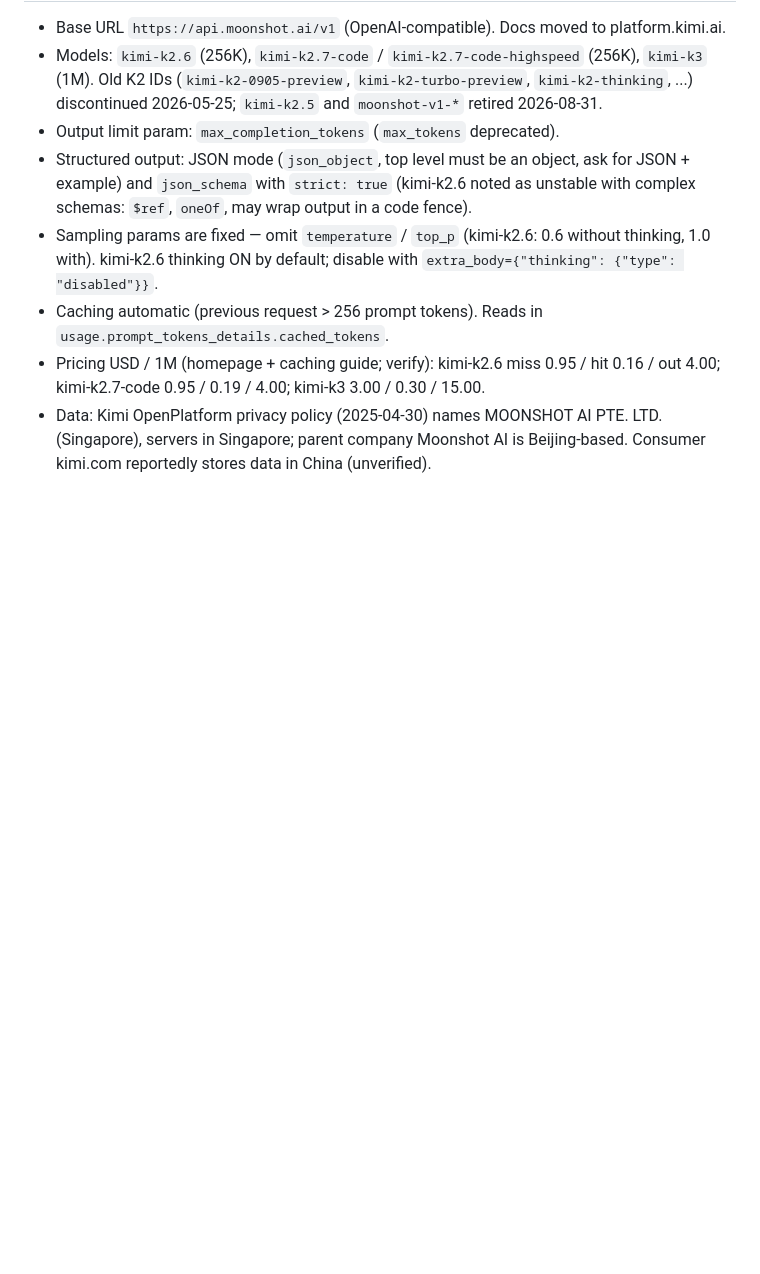
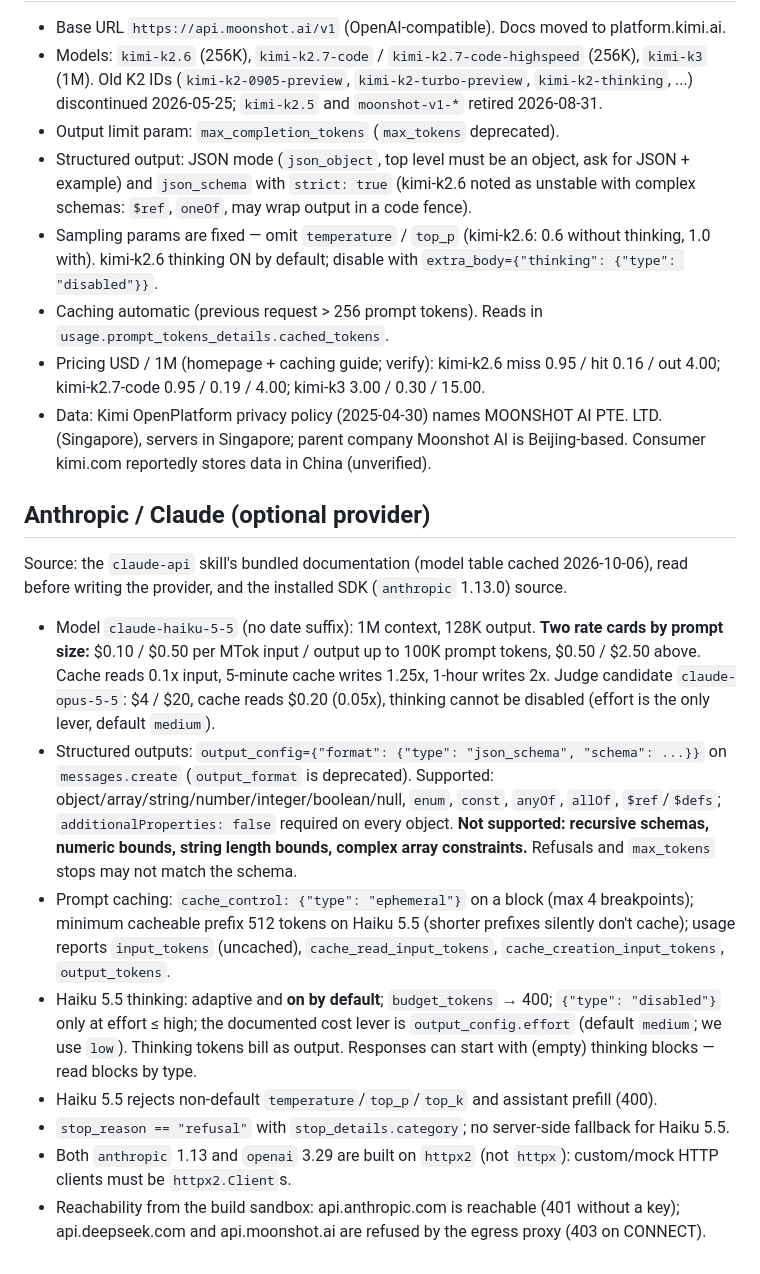
Before and after one commit to titanjagpreet/nautilus-test, a Markdown page: docs/notes/llm_provider_facts.md, the part around the change. Drawn GitHub-style; blank space fills up the shorter version.

```diff
--- a/docs/notes/llm_provider_facts.md
+++ b/docs/notes/llm_provider_facts.md
@@ -58,3 +58,30 @@ build sandbox and also failed DNS from the web-fetch tool, so these facts come f
 - Data: Kimi OpenPlatform privacy policy (2025-04-30) names MOONSHOT AI PTE. LTD. (Singapore), servers in
   Singapore; parent company Moonshot AI is Beijing-based. Consumer kimi.com reportedly stores data in China
   (unverified).
+
+## Anthropic / Claude (optional provider)
+
+Source: the `claude-api` skill's bundled documentation (model table cached 2026-10-06), read before writing the
+provider, and the installed SDK (`anthropic` 1.13.0) source.
+
+- Model `claude-haiku-5-5` (no date suffix): 1M context, 128K output. **Two rate cards by prompt size:**
+  $0.10 / $0.50 per MTok input / output up to 100K prompt tokens, $0.50 / $2.50 above. Cache reads 0.1x input,
+  5-minute cache writes 1.25x, 1-hour writes 2x. Judge candidate `claude-opus-5-5`: $4 / $20, cache reads
+  $0.20 (0.05x), thinking cannot be disabled (effort is the only lever, default `medium`).
+- Structured outputs: `output_config={"format": {"type": "json_schema", "schema": ...}}` on `messages.create`
+  (`output_format` is deprecated). Supported: object/array/string/number/integer/boolean/null, `enum`, `const`,
+  `anyOf`, `allOf`, `$ref`/`$defs`; `additionalProperties: false` required on every object. **Not supported:
+  recursive schemas, numeric bounds, string length bounds, complex array constraints.** Refusals and
+  `max_tokens` stops may not match the schema.
+- Prompt caching: `cache_control: {"type": "ephemeral"}` on a block (max 4 breakpoints); minimum cacheable
+  prefix 512 tokens on Haiku 5.5 (shorter prefixes silently don't cache); usage reports `input_tokens`
+  (uncached), `cache_read_input_tokens`, `cache_creation_input_tokens`, `output_tokens`.
+- Haiku 5.5 thinking: adaptive and **on by default**; `budget_tokens` → 400; `{"type": "disabled"}` only at
+  effort ≤ high; the documented cost lever is `output_config.effort` (default `medium`; we use `low`).
+  Thinking tokens bill as output. Responses can start with (empty) thinking blocks — read blocks by type.
+- Haiku 5.5 rejects non-default `temperature`/`top_p`/`top_k` and assistant prefill (400).
+- `stop_reason == "refusal"` with `stop_details.category`; no server-side fallback for Haiku 5.5.
+- Both `anthropic` 1.13 and `openai` 3.29 are built on `httpx2` (not `httpx`): custom/mock HTTP clients must
+  be `httpx2.Client`s.
+- Reachability from the build sandbox: api.anthropic.com is reachable (401 without a key); api.deepseek.com
+  and api.moonshot.ai are refused by the egress proxy (403 on CONNECT).
```
Also changed, not shown: LEARNINGS.md (+30 -0 lines).
